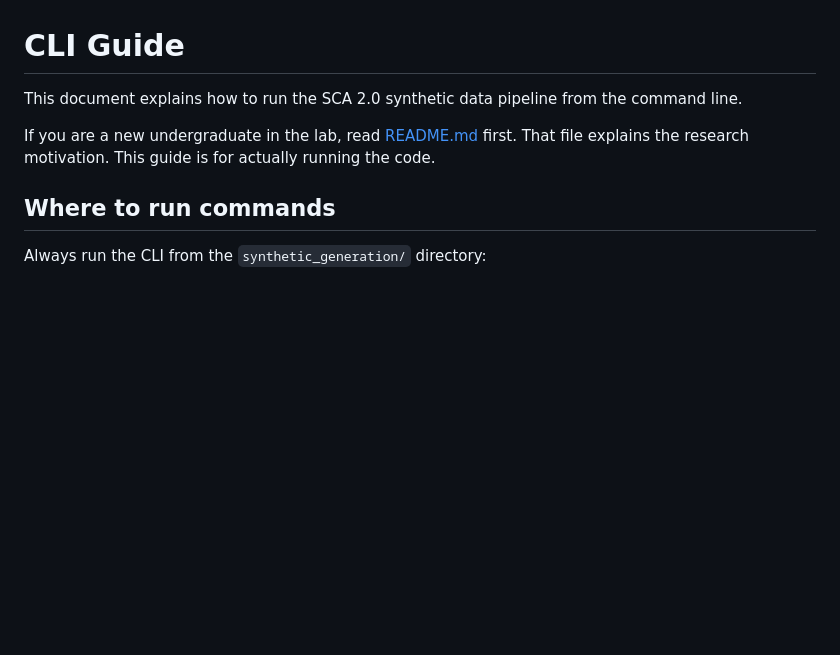
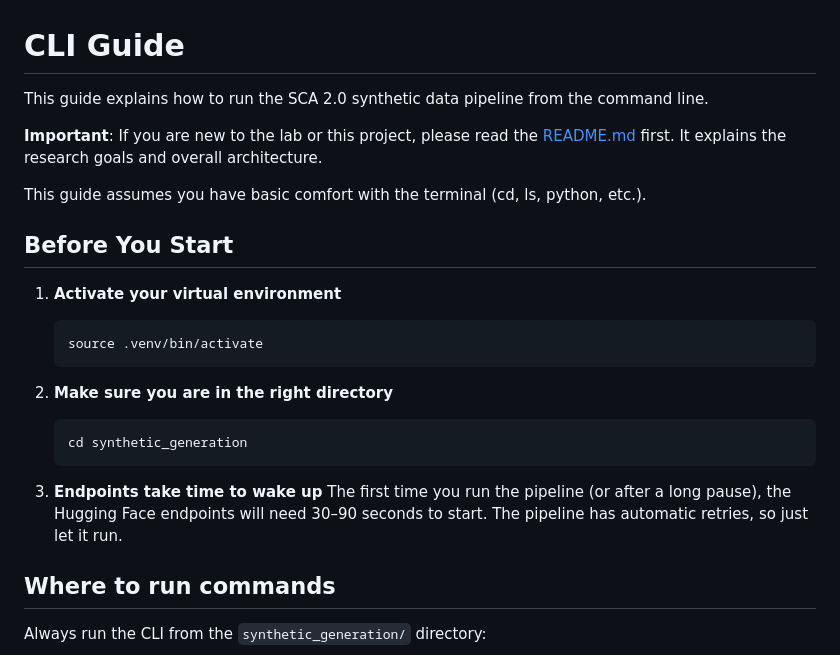
Before and after one commit to EconLLM-Lab/SCA2_PofW, a Markdown page: synthetic_generation/CLI_GUIDE.md, the part around the change. GitHub-like rendering; blank space fills up the shorter version.

Commit message:
docs: improve documentation for colleague sharing and undergraduate use
- README: updated model allocation, facet count, contamination explanation, and realism tradeoff
- CLI_GUIDE: added 'Before you start' section, clearer warnings about endpoints and directory

````diff
--- a/synthetic_generation/CLI_GUIDE.md
+++ b/synthetic_generation/CLI_GUIDE.md
@@ -1,8 +1,27 @@
 # CLI Guide
 
-This document explains how to run the SCA 2.0 synthetic data pipeline from the command line.
+This guide explains how to run the SCA 2.0 synthetic data pipeline from the command line.
 
-If you are a new undergraduate in the lab, read [README.md](./README.md) first. That file explains the research motivation. This guide is for actually running the code.
+**Important**: If you are new to the lab or this project, please read the [README.md](./README.md) first. It explains the research goals and overall architecture.
+
+This guide assumes you have basic comfort with the terminal (cd, ls, python, etc.).
+
+
+## Before You Start
+
+1. **Activate your virtual environment**
+   ```bash
+   source .venv/bin/activate
+   ```
+
+2. **Make sure you are in the right directory**
+   ```bash
+   cd synthetic_generation
+   ```
+
+3. **Endpoints take time to wake up**
+   The first time you run the pipeline (or after a long pause), the Hugging Face endpoints will need 30–90 seconds to start. The pipeline has automatic retries, so just let it run.
+
 
 ## Where to run commands
 
````
